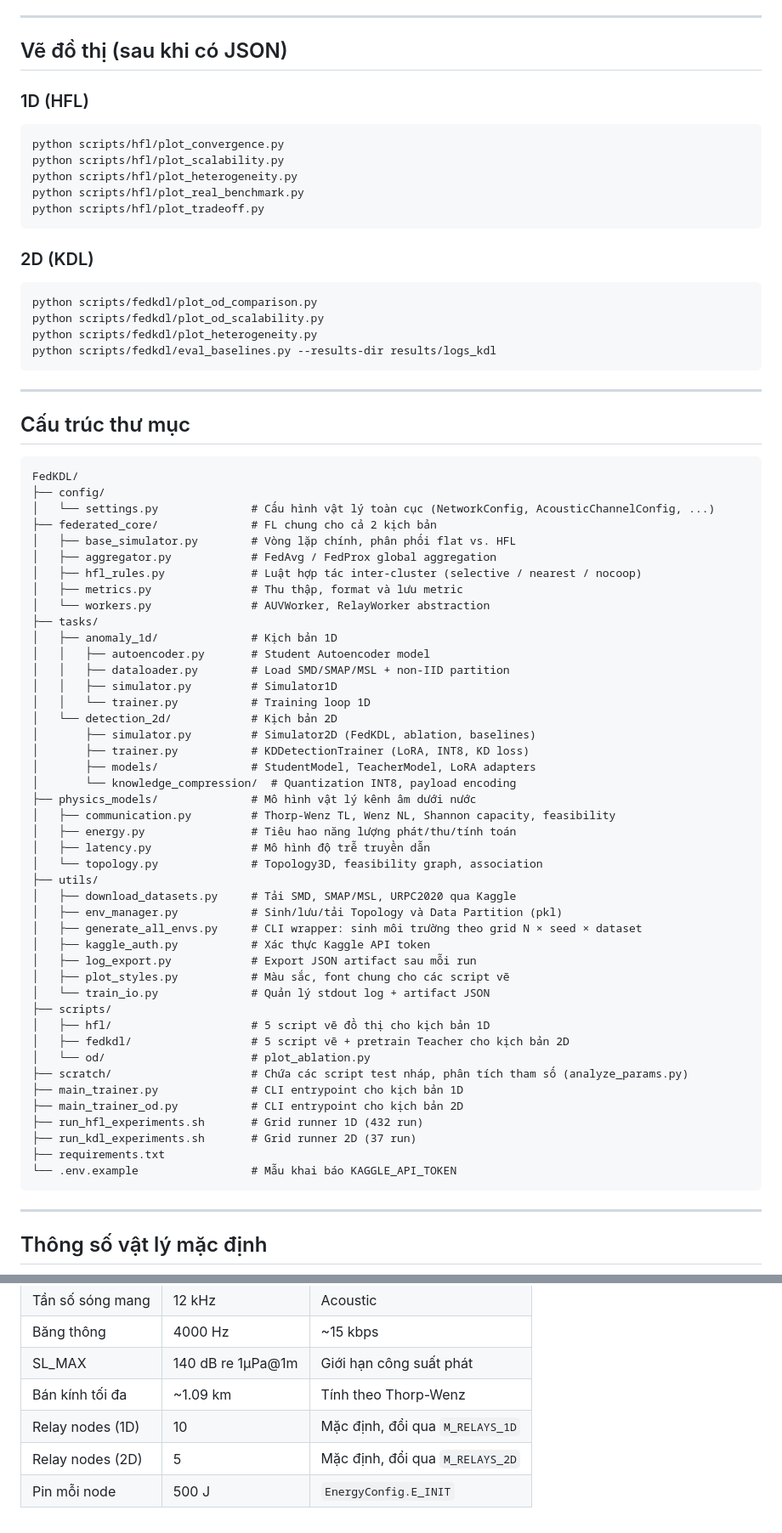
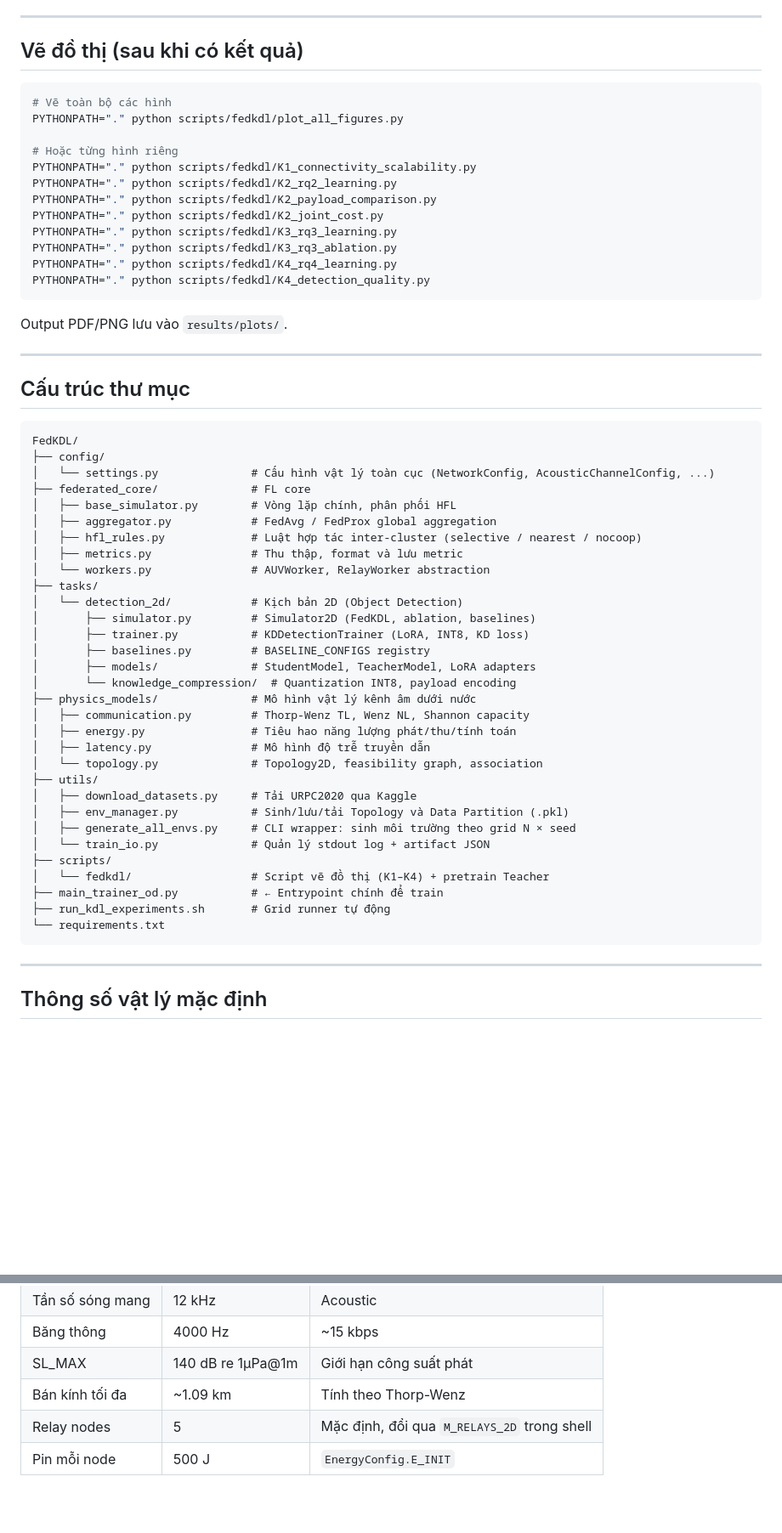
Before and after one commit to ngnam1104/FedKDL, a Markdown page: README.md, 2 parts joined by grey strips. Shown at 85% size. GitHub-like rendering; blank space fills up the shorter version.

Commit message:
docs: rewrite README for 2D scenario only

````diff
--- a/README.md
+++ b/README.md
@@ -165,24 +132,24 @@ Cấu trúc JSON: `metadata` → `metrics` (theo round) → `energy_consumption`
 
 ---
 
-## Vẽ đồ thị (sau khi có JSON)
+## Vẽ đồ thị (sau khi có kết quả)
 
-### 1D (HFL)
 ```bash
-python scripts/hfl/plot_convergence.py
-python scripts/hfl/plot_scalability.py
-python scripts/hfl/plot_heterogeneity.py
-python scripts/hfl/plot_real_benchmark.py
-python scripts/hfl/plot_tradeoff.py
+# Vẽ toàn bộ các hình
+PYTHONPATH="." python scripts/fedkdl/plot_all_figures.py
+
+# Hoặc từng hình riêng
+PYTHONPATH="." python scripts/fedkdl/K1_connectivity_scalability.py
+PYTHONPATH="." python scripts/fedkdl/K2_rq2_learning.py
+PYTHONPATH="." python scripts/fedkdl/K2_payload_comparison.py
+PYTHONPATH="." python scripts/fedkdl/K2_joint_cost.py
+PYTHONPATH="." python scripts/fedkdl/K3_rq3_learning.py
+PYTHONPATH="." python scripts/fedkdl/K3_rq3_ablation.py
+PYTHONPATH="." python scripts/fedkdl/K4_rq4_learning.py
+PYTHONPATH="." python scripts/fedkdl/K4_detection_quality.py
 ```
 
-### 2D (KDL)
-```bash
-python scripts/fedkdl/plot_od_comparison.py
-python scripts/fedkdl/plot_od_scalability.py
-python scripts/fedkdl/plot_heterogeneity.py
-python scripts/fedkdl/eval_baselines.py --results-dir results/logs_kdl
-```
+Output PDF/PNG lưu vào `results/plots/`.
 
 ---
 
@@ -192,47 +159,34 @@ python scripts/fedkdl/eval_baselines.py --results-dir results/logs_kdl
 FedKDL/
 ├── config/
 │   └── settings.py              # Cấu hình vật lý toàn cục (NetworkConfig, AcousticChannelConfig, ...)
-├── federated_core/              # FL chung cho cả 2 kịch bản
-│   ├── base_simulator.py        # Vòng lặp chính, phân phối flat vs. HFL
+├── federated_core/              # FL core
+│   ├── base_simulator.py        # Vòng lặp chính, phân phối HFL
 │   ├── aggregator.py            # FedAvg / FedProx global aggregation
 │   ├── hfl_rules.py             # Luật hợp tác inter-cluster (selective / nearest / nocoop)
 │   ├── metrics.py               # Thu thập, format và lưu metric
 │   └── workers.py               # AUVWorker, RelayWorker abstraction
 ├── tasks/
-│   ├── anomaly_1d/              # Kịch bản 1D
-│   │   ├── autoencoder.py       # Student Autoencoder model
-│   │   ├── dataloader.py        # Load SMD/SMAP/MSL + non-IID partition
-│   │   ├── simulator.py         # Simulator1D
-│   │   └── trainer.py           # Training loop 1D
-│   └── detection_2d/            # Kịch bản 2D
+│   └── detection_2d/            # Kịch bản 2D (Object Detection)
 │       ├── simulator.py         # Simulator2D (FedKDL, ablation, baselines)
 │       ├── trainer.py           # KDDetectionTrainer (LoRA, INT8, KD loss)
+│       ├── baselines.py         # BASELINE_CONFIGS registry
 │       ├── models/              # StudentModel, TeacherModel, LoRA adapters
 │       └── knowledge_compression/  # Quantization INT8, payload encoding
 ├── physics_models/              # Mô hình vật lý kênh âm dưới nước
-│   ├── communication.py         # Thorp-Wenz TL, Wenz NL, Shannon capacity, feasibility
+│   ├── communication.py         # Thorp-Wenz TL, Wenz NL, Shannon capacity
 │   ├── energy.py                # Tiêu hao năng lượng phát/thu/tính toán
 │   ├── latency.py               # Mô hình độ trễ truyền dẫn
-│   └── topology.py              # Topology3D, feasibility graph, association
+│   └── topology.py              # Topology2D, feasibility graph, association
 ├── utils/
-│   ├── download_datasets.py     # Tải SMD, SMAP/MSL, URPC2020 qua Kaggle
-│   ├── env_manager.py           # Sinh/lưu/tải Topology và Data Partition (pkl)
-│   ├── generate_all_envs.py     # CLI wrapper: sinh môi trường theo grid N × seed × dataset
-│   ├── kaggle_auth.py           # Xác thực Kaggle API token
-│   ├── log_export.py            # Export JSON artifact sau mỗi run
-│   ├── plot_styles.py           # Màu sắc, font chung cho các script vẽ
+│   ├── download_datasets.py     # Tải URPC2020 qua Kaggle
+│   ├── env_manager.py           # Sinh/lưu/tải Topology và Data Partition (.pkl)
+│   ├── generate_all_envs.py     # CLI wrapper: sinh môi trường theo grid N × seed
 │   └── train_io.py              # Quản lý stdout log + artifact JSON
 ├── scripts/
-│   ├── hfl/                     # 5 script vẽ đồ thị cho kịch bản 1D
-│   ├── fedkdl/                  # 5 script vẽ + pretrain Teacher cho kịch bản 2D
-│   └── od/                      # plot_ablation.py
-├── scratch/                     # Chứa các script test nháp, phân tích tham số (analyze_params.py)
-├── main_trainer.py              # CLI entrypoint cho kịch bản 1D
-├── main_trainer_od.py           # CLI entrypoint cho kịch bản 2D
-├── run_hfl_experiments.sh       # Grid runner 1D (432 run)
-├── run_kdl_experiments.sh       # Grid runner 2D (37 run)
-├── requirements.txt
-└── .env.example                 # Mẫu khai báo KAGGLE_API_TOKEN
+│   └── fedkdl/                  # Script vẽ đồ thị (K1–K4) + pretrain Teacher
+├── main_trainer_od.py           # ← Entrypoint chính để train
+├── run_kdl_experiments.sh       # Grid runner tự động
+└── requirements.txt
 ```
 
 ---
@@ -248,6 +202,5 @@ FedKDL/
 | Băng thông | 4000 Hz | ~15 kbps |
 | SL_MAX | 140 dB re 1µPa@1m | Giới hạn công suất phát |
 | Bán kính tối đa | ~1.09 km | Tính theo Thorp-Wenz |
-| Relay nodes (1D) | 10 | Mặc định, đổi qua `M_RELAYS_1D` |
-| Relay nodes (2D) | 5 | Mặc định, đổi qua `M_RELAYS_2D` |
+| Relay nodes | 5 | Mặc định, đổi qua `M_RELAYS_2D` trong shell |
 | Pin mỗi node | 500 J | `EnergyConfig.E_INIT` |
````
Also changed, not shown: other parts of README.md (+80 -113 lines).
